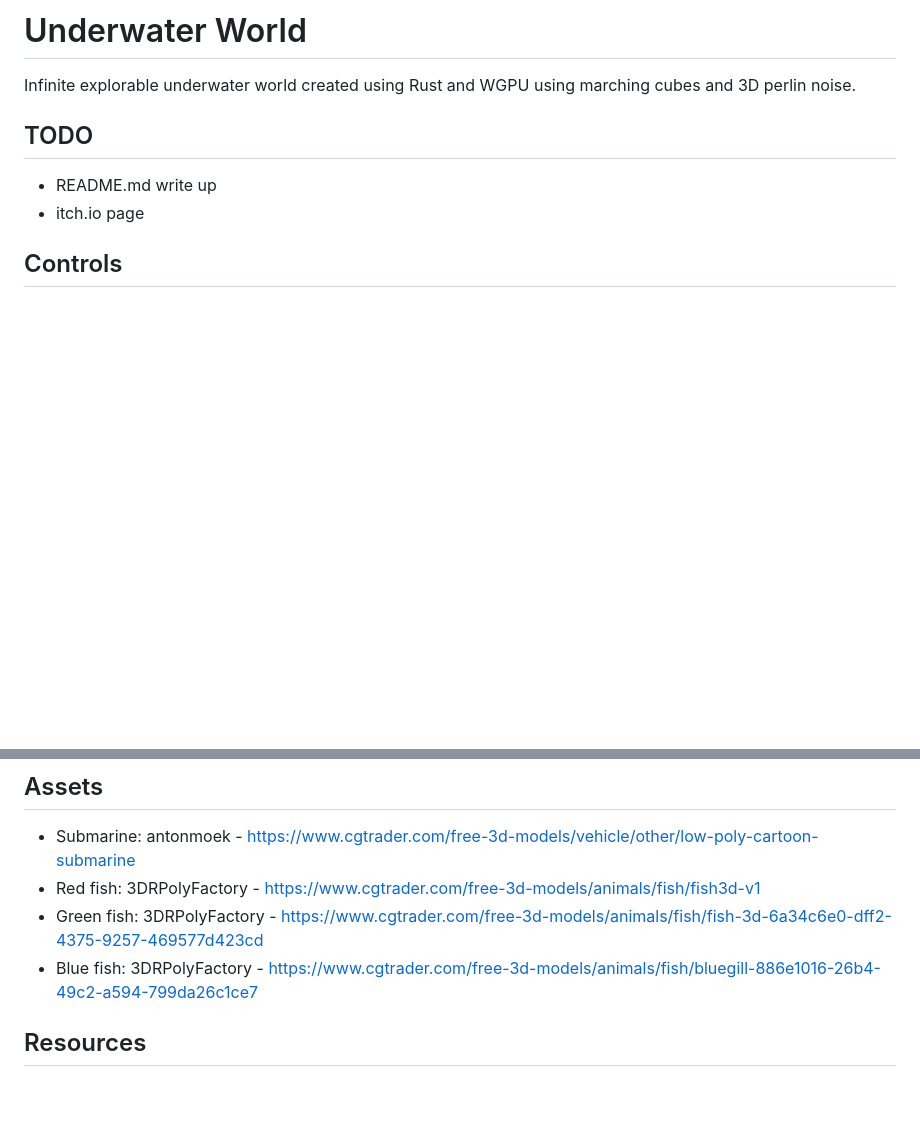
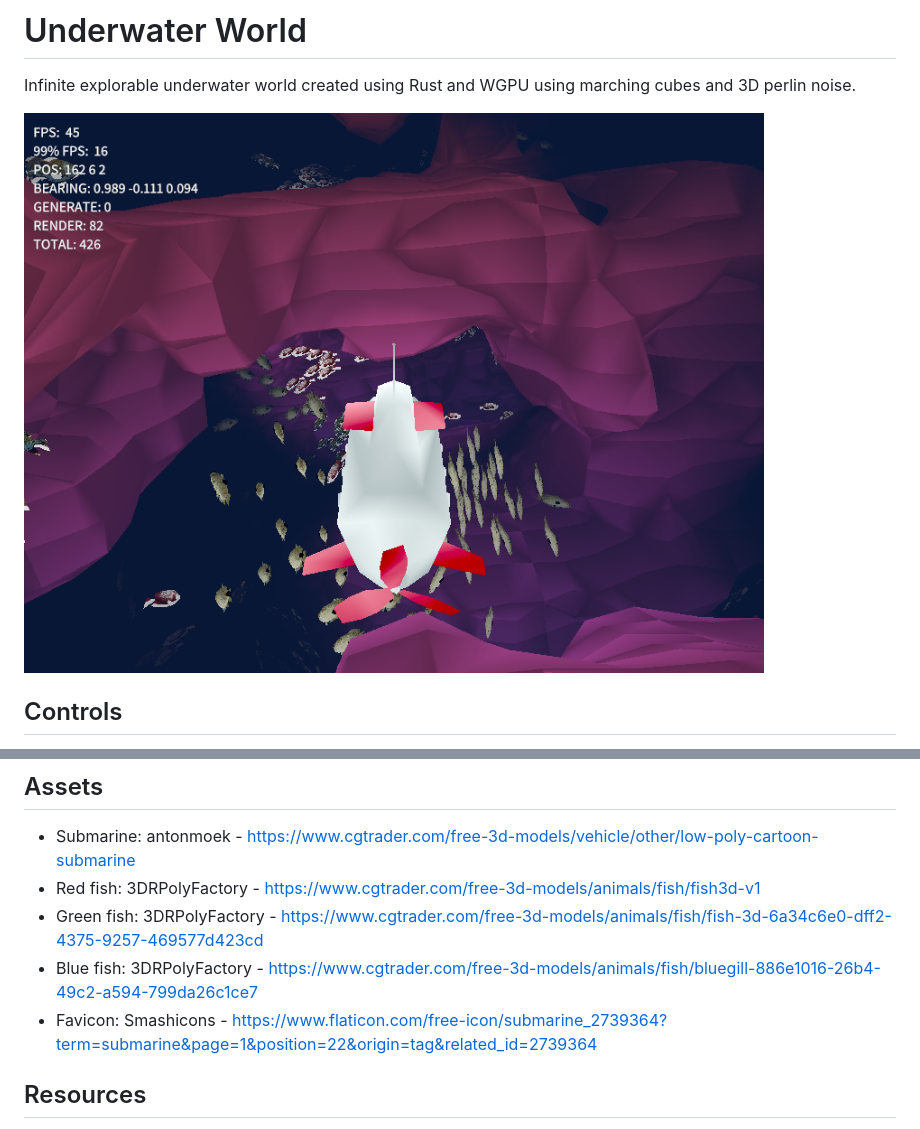
Before and after one commit to LelsersLasers/UnderwaterWorld, a Markdown page: README.md, 2 parts joined by grey strips. Drawn GitHub-style; pictures changed too: showcase.png (added); blank space fills up the shorter version.

Commit message:
Updating showcase image

```diff
--- a/README.md
+++ b/README.md
@@ -2,10 +2,7 @@
 
 Infinite explorable underwater world created using Rust and WGPU using marching cubes and 3D perlin noise.
 
-## TODO
-
-- README.md write up
-- itch.io page
+![showcase](showcase.png)
 
 ## Controls
 
@@ -53,6 +50,7 @@ This made performance a key concern, especially with the generation of the world
 - Red fish: 3DRPolyFactory - https://www.cgtrader.com/free-3d-models/animals/fish/fish3d-v1
 - Green fish: 3DRPolyFactory - https://www.cgtrader.com/free-3d-models/animals/fish/fish-3d-6a34c6e0-dff2-4375-9257-469577d423cd
 - Blue fish: 3DRPolyFactory - https://www.cgtrader.com/free-3d-models/animals/fish/bluegill-886e1016-26b4-49c2-a594-799da26c1ce7
+- Favicon: Smashicons - https://www.flaticon.com/free-icon/submarine_2739364?term=submarine&page=1&position=22&origin=tag&related_id=2739364
 
 ## Resources
 
```
Also changed, not shown: Showcase.PNG (deleted).
